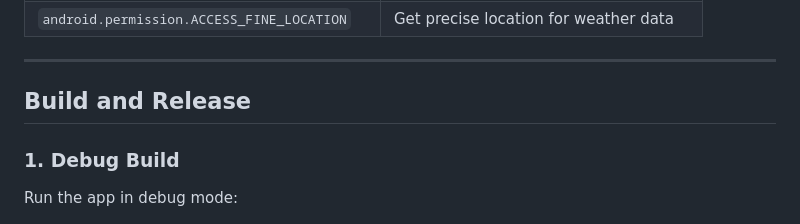
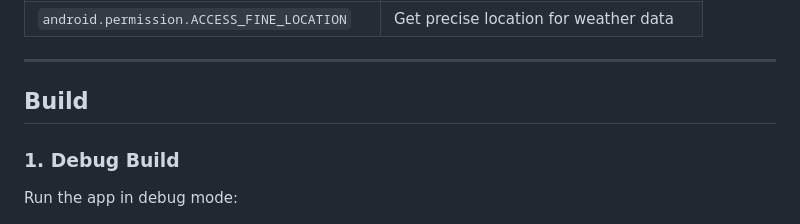
Before and after one commit to graham005/eferme_app, a Markdown page: README.md, the part around the change. Drawn GitHub-style.

```diff
--- a/README.md
+++ b/README.md
@@ -147,7 +147,7 @@ The app requires the following permissions:
 
 ---
 
-## **Build and Release**
+## **Build**
 
 ### **1. Debug Build**
 Run the app in debug mode:
```
